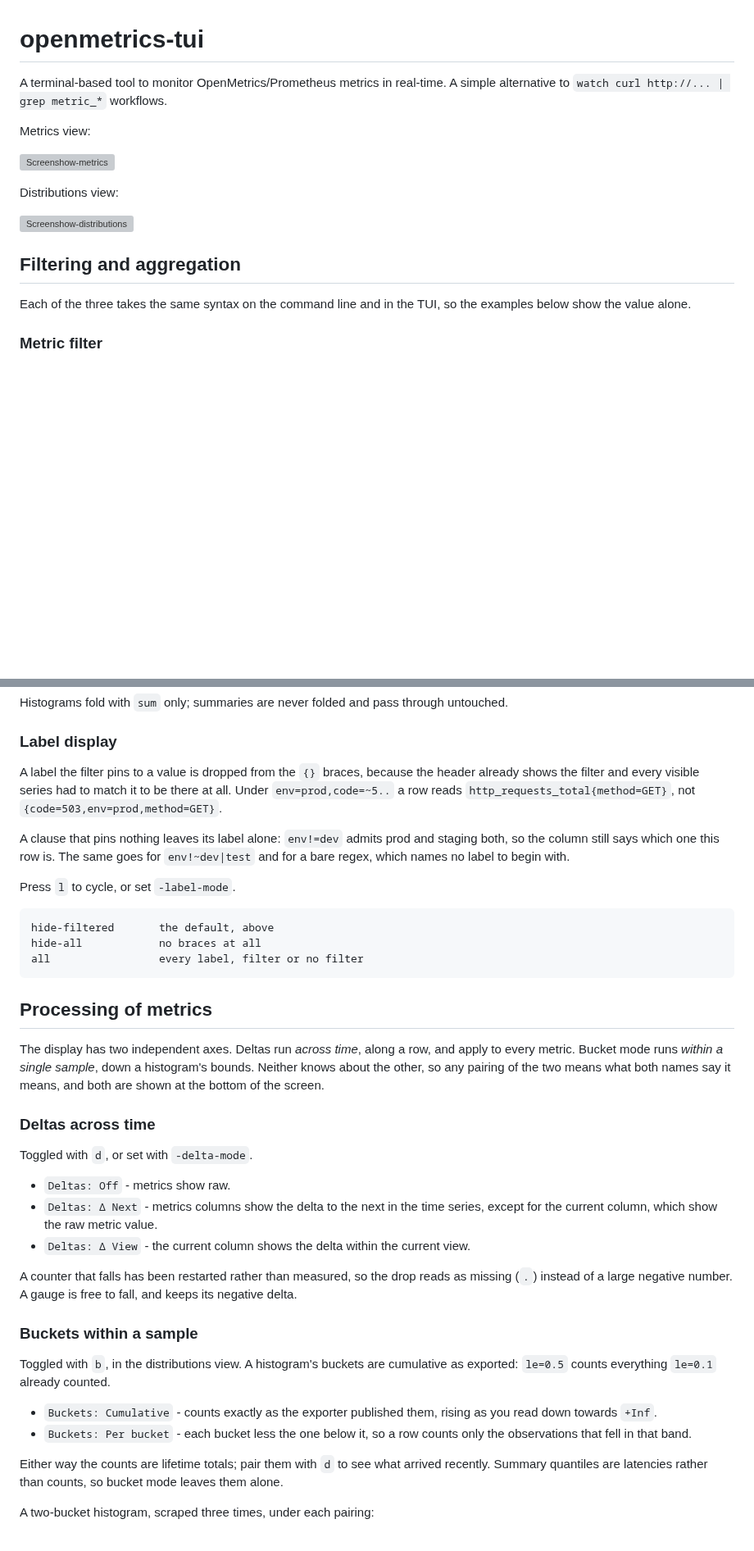
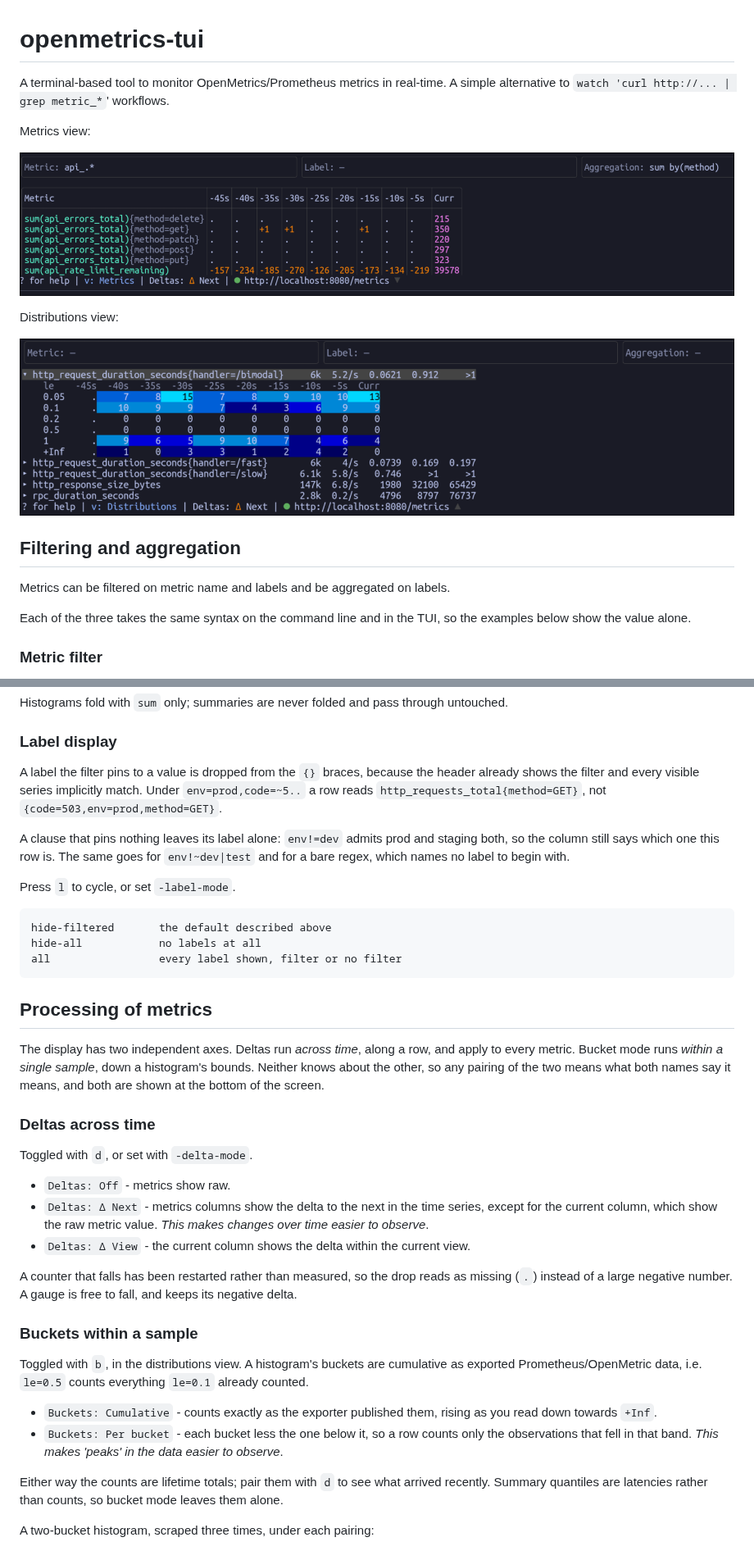
Before and after one commit to michaelvl/openmetrics-tui, a Markdown page: README.md, 2 parts joined by grey strips. Shown at 82% size. Drawn GitHub-style; pictures changed too: docs/screen1.png (added), docs/screen2.png (added); blank space fills up the shorter version; grey boxes are pictures that could not be loaded.

````diff
--- a/README.md
+++ b/README.md
@@ -1,7 +1,7 @@
 # openmetrics-tui
 
 A terminal-based tool to monitor OpenMetrics/Prometheus metrics in real-time. A
-simple alternative to `watch curl http://... | grep metric_*` workflows.
+simple alternative to `watch 'curl http://... | grep metric_*`' workflows.
 
 Metrics view:
 
@@ -12,6 +12,8 @@ Distributions view:
 ![Screenshow-distributions](docs/screen2.png)
 
 ## Filtering and aggregation
+
+Metrics can be filtered on metric name and labels and be aggregated on labels.
 
 Each of the three takes the same syntax on the command line and in the TUI, so
 the examples below show the value alone.
@@ -67,9 +69,9 @@ untouched.
 ### Label display
 
 A label the filter pins to a value is dropped from the `{}` braces, because the
-header already shows the filter and every visible series had to match it to be
-there at all. Under `env=prod,code=~5..` a row reads
-`http_requests_total{method=GET}`, not `{code=503,env=prod,method=GET}`.
+header already shows the filter and every visible series implicitly match. Under
+`env=prod,code=~5..` a row reads `http_requests_total{method=GET}`, not
+`{code=503,env=prod,method=GET}`.
 
 A clause that pins nothing leaves its label alone: `env!=dev` admits prod and
 staging both, so the column still says which one this row is. The same goes for
@@ -78,9 +80,9 @@ staging both, so the column still says which one this row is. The same goes for
 Press `l` to cycle, or set `-label-mode`.
 
 ```
-hide-filtered       the default, above
-hide-all            no braces at all
-all                 every label, filter or no filter
+hide-filtered       the default described above
+hide-all            no labels at all
+all                 every label shown, filter or no filter
 ```
 
 ## Processing of metrics
@@ -97,22 +99,25 @@ Toggled with `d`, or set with `-delta-mode`.
 
 - `Deltas: Off` - metrics show raw.
 - `Deltas: Δ Next` - metrics columns show the delta to the next in the time
-  series, except for the current column, which show the raw metric value.
+  series, except for the current column, which show the raw metric value. _This
+  makes changes over time easier to observe_.
 - `Deltas: Δ View` - the current column shows the delta within the current view.
 
 A counter that falls has been restarted rather than measured, so the drop reads
-as missing (`.`) instead of a large negative number. A gauge is free to fall, and
-keeps its negative delta.
+as missing (`.`) instead of a large negative number. A gauge is free to fall,
+and keeps its negative delta.
 
 ### Buckets within a sample
 
 Toggled with `b`, in the distributions view. A histogram's buckets are
-cumulative as exported: `le=0.5` counts everything `le=0.1` already counted.
+cumulative as exported Prometheus/OpenMetric data, i.e. `le=0.5` counts
+everything `le=0.1` already counted.
 
 - `Buckets: Cumulative` - counts exactly as the exporter published them, rising
   as you read down towards `+Inf`.
-- `Buckets: Per bucket` - each bucket less the one below it, so a row counts only
-  the observations that fell in that band.
+- `Buckets: Per bucket` - each bucket less the one below it, so a row counts
+  only the observations that fell in that band. _This makes 'peaks' in the data
+  easier to observe_.
 
 Either way the counts are lifetime totals; pair them with `d` to see what
 arrived recently. Summary quantiles are latencies rather than counts, so bucket
````
